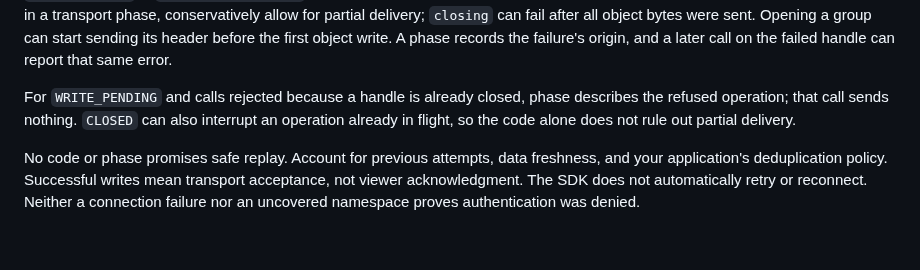
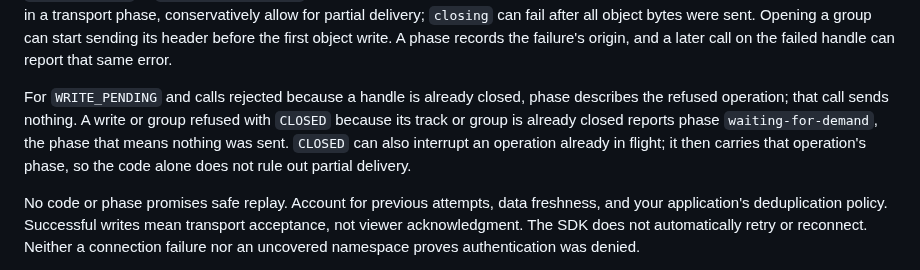
Before and after one commit to caprids/relay-sdks, a Markdown page: python/README.md, the part around the change. Drawn GitHub-style; blank space fills up the shorter version.

Commit message:
Document that a write refused before sending reports phase waiting-for-demand

```diff
--- a/python/README.md
+++ b/python/README.md
@@ -460,8 +460,10 @@ sent. Opening a group can start sending its header before the first object write
 the failure's origin, and a later call on the failed handle can report that same error.
 
 For `WRITE_PENDING` and calls rejected because a handle is already closed, phase describes the
-refused operation; that call sends nothing. `CLOSED` can also interrupt an operation already in
-flight, so the code alone does not rule out partial delivery.
+refused operation; that call sends nothing. A write or group refused with `CLOSED` because its
+track or group is already closed reports phase `waiting-for-demand`, the phase that means nothing
+was sent. `CLOSED` can also interrupt an operation already in flight; it then carries that
+operation's phase, so the code alone does not rule out partial delivery.
 
 No code or phase promises safe replay. Account for previous attempts, data freshness, and your
 application's deduplication policy. Successful writes mean transport acceptance, not viewer
```
Also changed, not shown: spec/behavior.md (+5 -2 lines), ts/README.md (+4 -2 lines).
